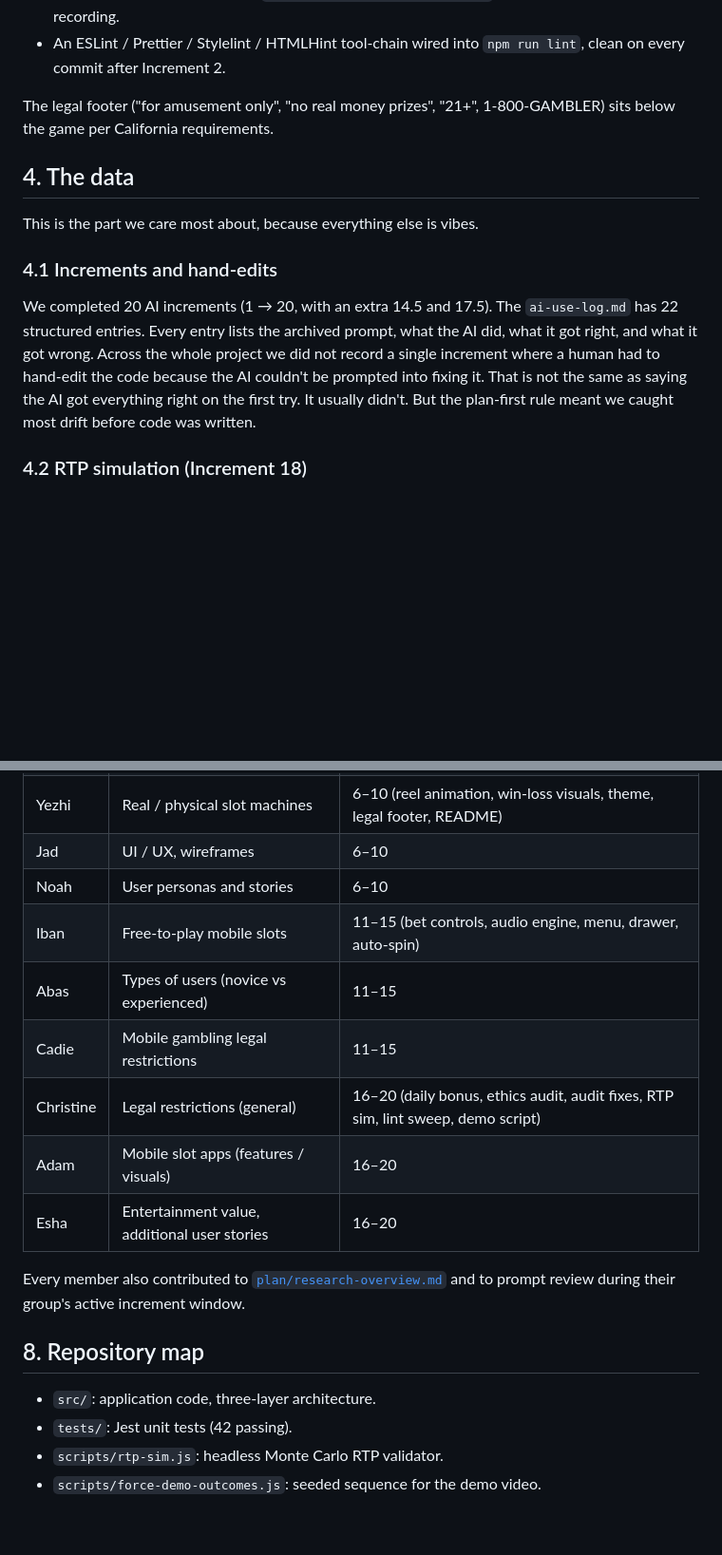
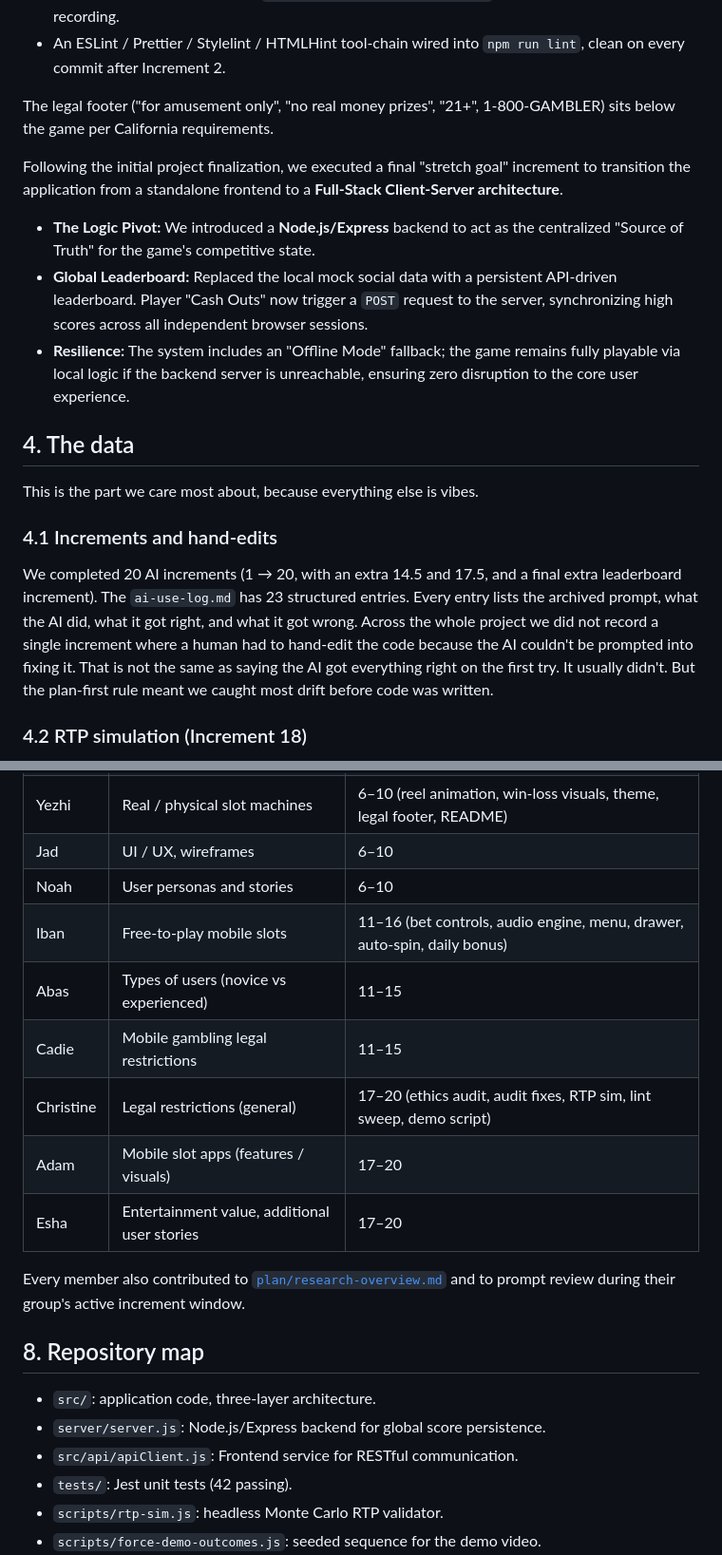
Before and after one commit to cse110-sp26-group20/tech-warmup-ii, a Markdown page: final-report/FINAL-REPORT.md, 2 parts joined by grey strips. Shown at 95% size. Drawn GitHub-style; blank space fills up the shorter version.

Commit message:
Updated FINAL-REPORT with Full-Stack details
Updated the FINAL-REPORT.md to reflect the transition to a Full-Stack Client-Server architecture, including the introduction of a Node.js/Express backend, a global leaderboard, and offline mode functionality. Revised the increments section to include a final leaderboard increment and updated team contributions.

```diff
--- a/final-report/FINAL-REPORT.md
+++ b/final-report/FINAL-REPORT.md
@@ -48,13 +48,19 @@ Under the hood we also wrote:
 
 The legal footer ("for amusement only", "no real money prizes", "21+", 1-800-GAMBLER) sits below the game per California requirements.
 
+Following the initial project finalization, we executed a final "stretch goal" increment to transition the application from a standalone frontend to a **Full-Stack Client-Server architecture**.
+
+* **The Logic Pivot:** We introduced a **Node.js/Express** backend to act as the centralized "Source of Truth" for the game's competitive state.
+* **Global Leaderboard:** Replaced the local mock social data with a persistent API-driven leaderboard. Player "Cash Outs" now trigger a `POST` request to the server, synchronizing high scores across all independent browser sessions.
+* **Resilience:** The system includes an "Offline Mode" fallback; the game remains fully playable via local logic if the backend server is unreachable, ensuring zero disruption to the core user experience.
+
 ## 4. The data
 
 This is the part we care most about, because everything else is vibes.
 
 ### 4.1 Increments and hand-edits
 
-We completed 20 AI increments (1 → 20, with an extra 14.5 and 17.5). The `ai-use-log.md` has 22 structured entries. Every entry lists the archived prompt, what the AI did, what it got right, and what it got wrong. Across the whole project we did not record a single increment where a human had to hand-edit the code because the AI couldn't be prompted into fixing it. That is not the same as saying the AI got everything right on the first try. It usually didn't. But the plan-first rule meant we caught most drift before code was written.
+We completed 20 AI increments (1 → 20, with an extra 14.5 and 17.5, and a final extra leaderboard increment). The `ai-use-log.md` has 23 structured entries. Every entry lists the archived prompt, what the AI did, what it got right, and what it got wrong. Across the whole project we did not record a single increment where a human had to hand-edit the code because the AI couldn't be prompted into fixing it. That is not the same as saying the AI got everything right on the first try. It usually didn't. But the plan-first rule meant we caught most drift before code was written.
 
 ### 4.2 RTP simulation (Increment 18)
 
@@ -129,18 +139,20 @@ From the log, in chronological order, the most useful failures to remember:
 | Yezhi | Real / physical slot machines | 6–10 (reel animation, win-loss visuals, theme, legal footer, README) |
 | Jad | UI / UX, wireframes | 6–10 |
 | Noah | User personas and stories | 6–10 |
-| Iban | Free-to-play mobile slots | 11–15 (bet controls, audio engine, menu, drawer, auto-spin) |
+| Iban | Free-to-play mobile slots | 11–16  (bet controls, audio engine, menu, drawer, auto-spin, daily bonus) |
 | Abas | Types of users (novice vs experienced) | 11–15 |
 | Cadie | Mobile gambling legal restrictions | 11–15 |
-| Christine | Legal restrictions (general) | 16–20 (daily bonus, ethics audit, audit fixes, RTP sim, lint sweep, demo script) |
-| Adam | Mobile slot apps (features / visuals) | 16–20 |
-| Esha | Entertainment value, additional user stories | 16–20 |
+| Christine | Legal restrictions (general) | 17–20 (ethics audit, audit fixes, RTP sim, lint sweep, demo script) |
+| Adam | Mobile slot apps (features / visuals) | 17–20 |
+| Esha | Entertainment value, additional user stories | 17–20 |
 
 Every member also contributed to [`plan/research-overview.md`](../plan/research-overview.md) and to prompt review during their group's active increment window.
 
 ## 8. Repository map
 
 - `src/`: application code, three-layer architecture.
+- `server/server.js`: Node.js/Express backend for global score persistence.
+- `src/api/apiClient.js`: Frontend service for RESTful communication.
 - `tests/`: Jest unit tests (42 passing).
 - `scripts/rtp-sim.js`: headless Monte Carlo RTP validator.
 - `scripts/force-demo-outcomes.js`: seeded sequence for the demo video.
```
Also changed, not shown: other parts of final-report/FINAL-REPORT.md (+4 -0 lines).
